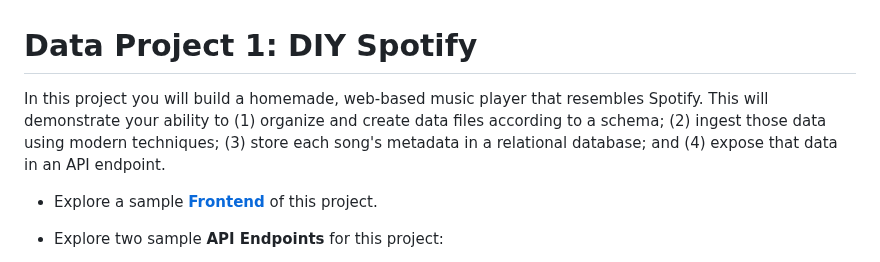
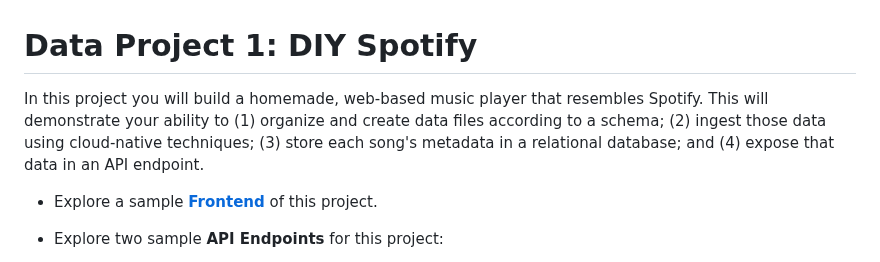
Before and after one commit to zoehendershot/dp1-diy-spotify, a Markdown page: README.md, the part around the change. Rendered like a GitHub page.

```diff
--- a/README.md
+++ b/README.md
@@ -1,6 +1,6 @@
 # Data Project 1: DIY Spotify
 
-In this project you will build a homemade, web-based music player that resembles Spotify. This will demonstrate your ability to (1) organize and create data files according to a schema; (2) ingest those data using modern techniques; (3) store each song's metadata in a relational database; and (4) expose that data in an API endpoint.
+In this project you will build a homemade, web-based music player that resembles Spotify. This will demonstrate your ability to (1) organize and create data files according to a schema; (2) ingest those data using cloud-native techniques; (3) store each song's metadata in a relational database; and (4) expose that data in an API endpoint.
 
 - Explore a sample [**Frontend**](http://nem2p-dp1-spotify.s3-website-us-east-1.amazonaws.com/) of this project.
 
```
